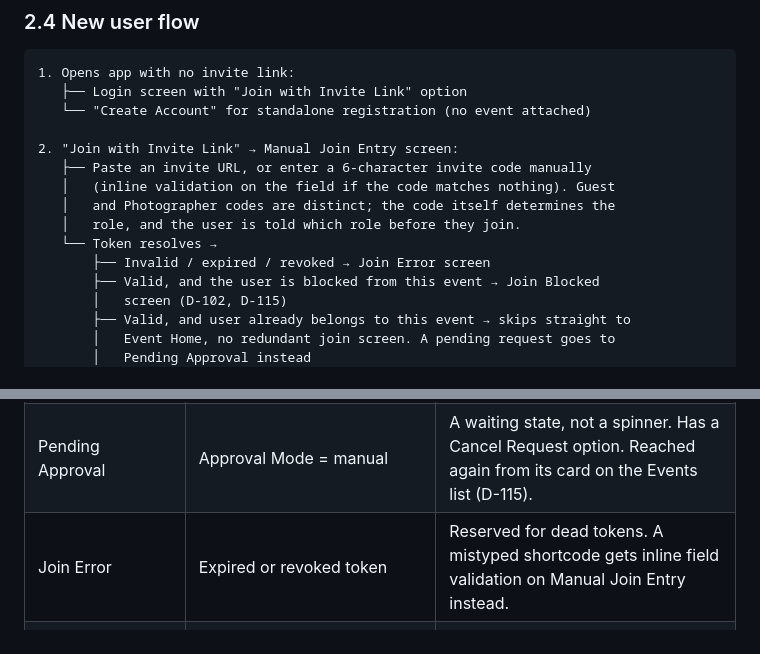
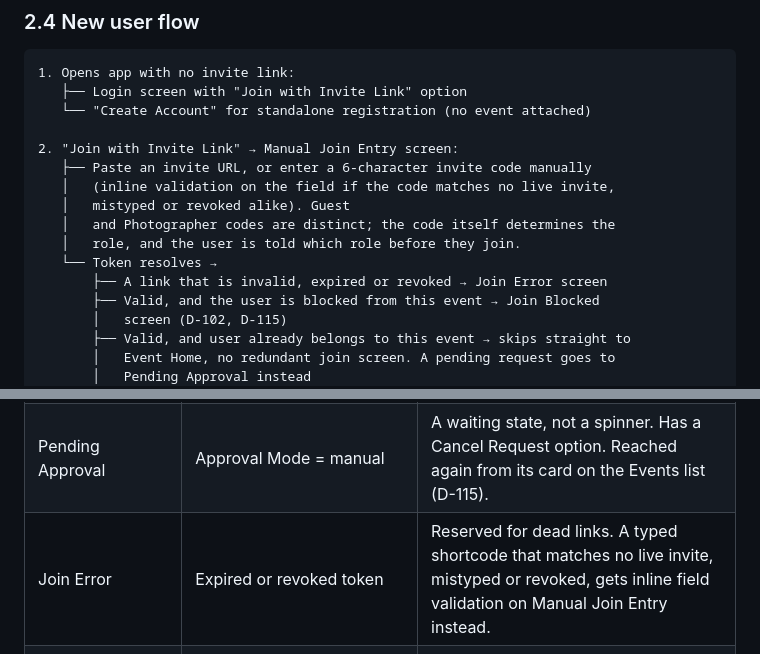
Before and after one commit to MomentLens/app, a Markdown page: docs/Idea.md, 2 parts joined by grey strips. GitHub-like rendering.

Commit message:
docs: show every dead typed code inline on Manual Join Entry
One 404 code cannot tell a mistyped shortcode from a revoked one, so a
typed code that matches no live invite gets inline validation either way.
A dead link still goes to Join Error. Ruled at S-03's schema stage.

```diff
--- a/docs/Idea.md
+++ b/docs/Idea.md
@@ -268,11 +268,12 @@ This asymmetry is deliberate and should be stated plainly when asked: the *contr
 
 2. "Join with Invite Link" → Manual Join Entry screen:
    ├── Paste an invite URL, or enter a 6-character invite code manually
-   │   (inline validation on the field if the code matches nothing). Guest
+   │   (inline validation on the field if the code matches no live invite,
+   │   mistyped or revoked alike). Guest
    │   and Photographer codes are distinct; the code itself determines the
    │   role, and the user is told which role before they join.
    └── Token resolves →
-       ├── Invalid / expired / revoked → Join Error screen
+       ├── A link that is invalid, expired or revoked → Join Error screen
        ├── Valid, and the user is blocked from this event → Join Blocked
        │   screen (D-102, D-115)
        ├── Valid, and user already belongs to this event → skips straight to
@@ -381,7 +382,7 @@ Grouped hub screen, iOS-Settings-style list of rows each linking to its own sub-
 |---|---|---|
 | Join Confirmation | Valid invite token, new to event | Read-only preview before the join action fires; shows the role being joined as. |
 | Pending Approval | Approval Mode = manual | A waiting state, not a spinner. Has a Cancel Request option. Reached again from its card on the Events list (D-115). |
-| Join Error | Expired or revoked token | Reserved for dead tokens. A mistyped shortcode gets inline field validation on Manual Join Entry instead. |
+| Join Error | Expired or revoked token | Reserved for dead links. A typed shortcode that matches no live invite, mistyped or revoked, gets inline field validation on Manual Join Entry instead. |
 | Join Blocked | A blocked person opens a live invite (D-102) | Tells them the organizer blocked them from this event. No join action (D-115). |
 | Forced Logout / Access Removed | The Supabase session ends, or the user is removed or blocked from an event mid-session (§4.1) | Prevents a silent bounce to Login reading as a bug. Access Removed returns to the Events list; only a dead session logs out. |
 | Consent re-gate | Privacy Policy version bump (§4.18) | Blocking full-screen re-consent on next launch, before anything else renders. |
```
